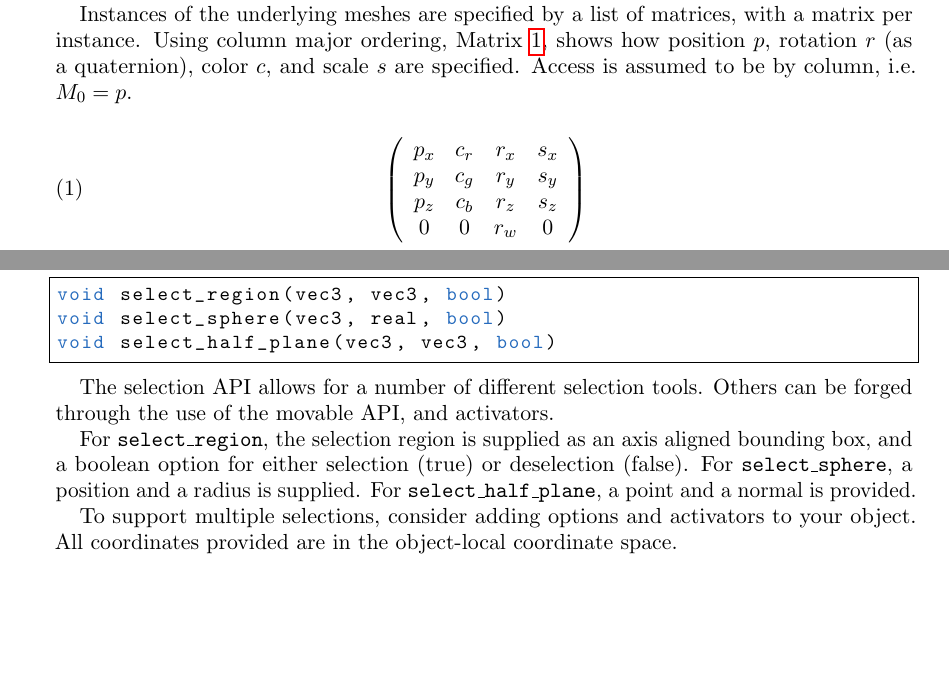
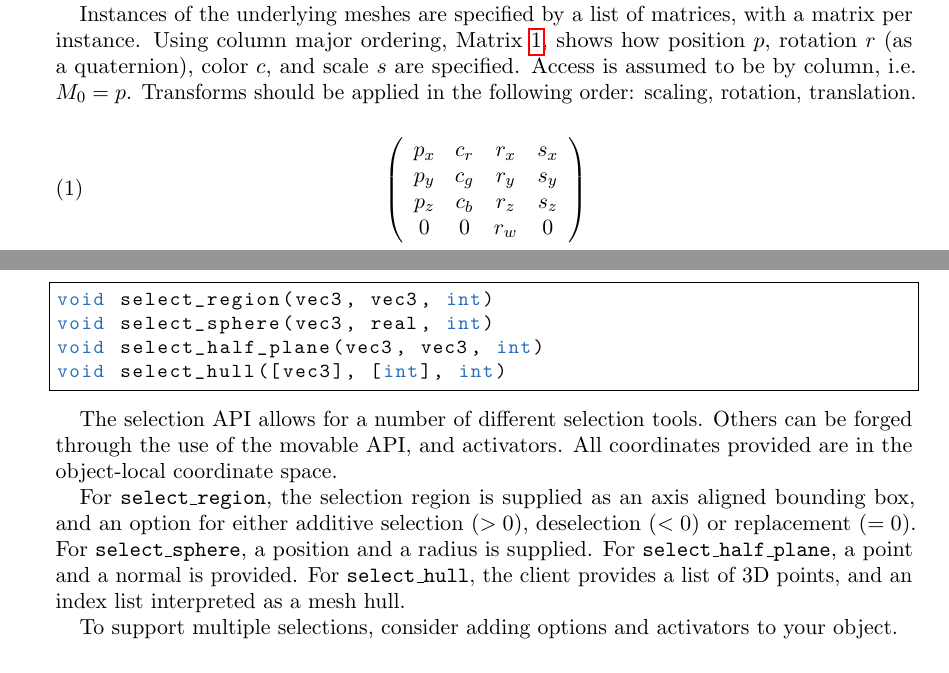
Before and after one commit to InsightCenterNoodles/message_spec, a LaTeX paper (doc/noodles_spec.tex, which reads doc/snippets/object_m_defs.cpp): two parts of pages 9 and 20 of 30, joined at a grey line, cut so that both start at the same text, the shorter picture padded with empty space. The pictures show the PDF file doc/noodles_spec.pdf that the author committed with the source.

```diff
--- a/doc/noodles_spec.tex
+++ b/doc/noodles_spec.tex
@@ -327,7 +327,7 @@
 
 If the object ID has been seen before and not deleted, it should update the existing object with the elements that are provided in the message. For example, an message for Object ID 5 that contains a transform will only update object 5's transform, and not change other elements. In another example, to detach a material from an object, an update message with a null material ID is used.
 
-Instances of the underlying meshes are specified by a list of matrices, with a matrix per instance. Using column major ordering, Matrix~\ref{eqn.instances}, shows how position $p$, rotation $r$ (as a quaternion), color $c$, and scale $s$ are specified. Access is assumed to be by column, i.e.\ $M_0 = p$.
+Instances of the underlying meshes are specified by a list of matrices, with a matrix per instance. Using column major ordering, Matrix~\ref{eqn.instances}, shows how position $p$, rotation $r$ (as a quaternion), color $c$, and scale $s$ are specified. Access is assumed to be by column, i.e.\ $M_0 = p$. Transforms should be applied in the following order: scaling, rotation, translation.
 
 \begin{equation}
 \label{eqn.instances}
@@ -699,9 +699,9 @@
 
-The selection API allows for a number of different selection tools. Others can be forged through the use of the movable API, and activators.
+The selection API allows for a number of different selection tools. Others can be forged through the use of the movable API, and activators. All coordinates provided are in the object-local coordinate space.
 
-For \texttt{select\_region}, the selection region is supplied as an axis aligned bounding box, and a boolean option for either selection (true) or deselection (false). For \texttt{select\_sphere}, a position and a radius is supplied. For \texttt{select\_half\_plane}, a point and a normal is provided.
+For \texttt{select\_region}, the selection region is supplied as an axis aligned bounding box, and an option for either additive selection ($> 0$), deselection ($< 0$) or replacement ($= 0$). For \texttt{select\_sphere}, a position and a radius is supplied. For \texttt{select\_half\_plane}, a point and a normal is provided. For \texttt{select\_hull}, the client provides a list of 3D points, and an index list interpreted as a mesh hull.
 
-To support multiple selections, consider adding options and activators to your object. All coordinates provided are in the object-local coordinate space.
+To support multiple selections, consider adding options and activators to your object.
 
 \subsubsection{Query}
 Objects can be probed to obtain a data value or annotation.
--- a/doc/snippets/object_m_defs.cpp
+++ b/doc/snippets/object_m_defs.cpp
@@ -10,10 +10,10 @@
 void set_rotation(vec4 q)
 void set_scale(vec3 s)
 
-void select_region(vec3, vec3, bool)
-void select_sphere(vec3, real, bool)
-void select_half_plane(vec3, vec3, bool)
-
+void select_region(vec3, vec3, int)
+void select_sphere(vec3, real, int)
+void select_half_plane(vec3, vec3, int)
+void select_hull([vec3], [int], int)
 [string, vec3] probe_at(vec3)
 
 void signal_attention()
```
Also changed, not shown: doc/noodles_spec.pdf, doc/noodles_spec.tex (4 more changed lines), 2 other files.
